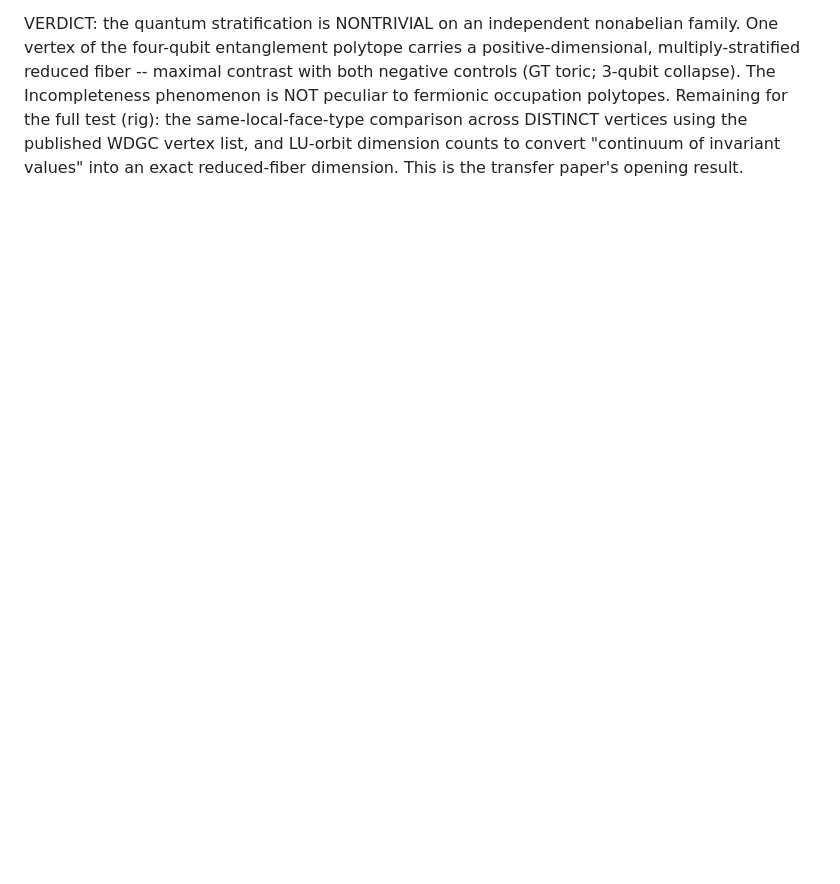
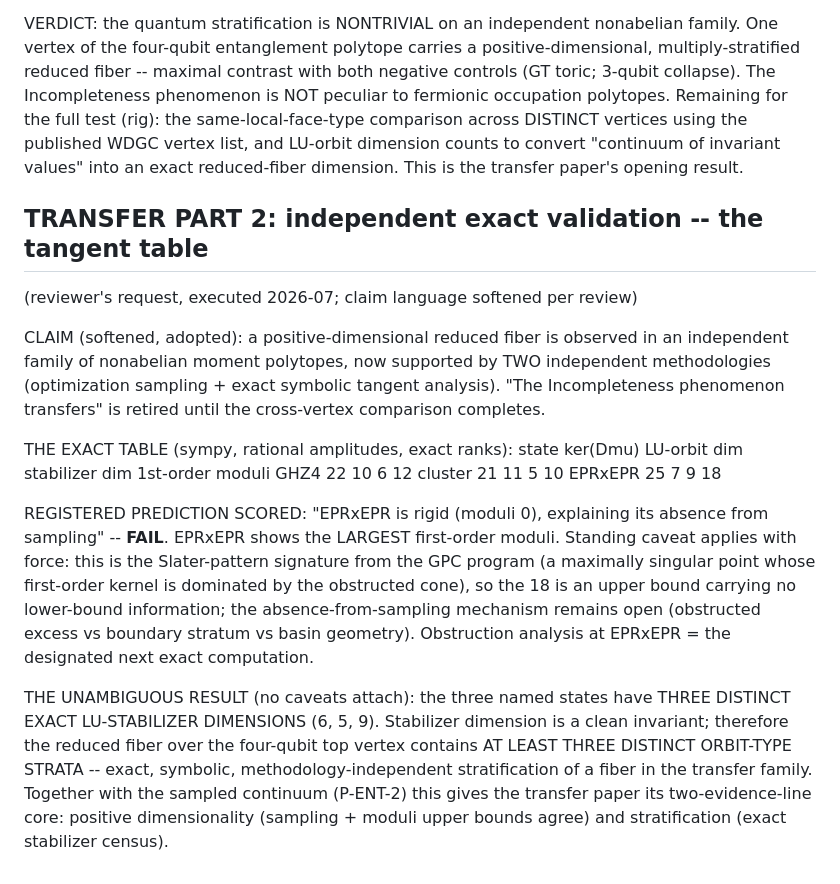
Before and after one commit to theorlandog/gpc-census, a Markdown page: docs/THEOREMS.md, the part around the change. Drawn GitHub-style; blank space fills up the shorter version.

Commit message:
TRANSFER PART 2: exact tangent table (GHZ/cluster/EPRxEPR); EPR-rigidity prediction FAILS (Slater-pattern overcount caveat); unambiguous result: three distinct exact LU-stabilizer dims (6,5,9) = three orbit-type strata in one fiber; claim language softened per review

```diff
--- a/docs/THEOREMS.md
+++ b/docs/THEOREMS.md
@@ -648,3 +648,38 @@ same-local-face-type comparison across DISTINCT vertices using the
 published WDGC vertex list, and LU-orbit dimension counts to convert
 "continuum of invariant values" into an exact reduced-fiber dimension.
 This is the transfer paper's opening result.
+
+## TRANSFER PART 2: independent exact validation -- the tangent table
+(reviewer's request, executed 2026-07; claim language softened per review)
+
+CLAIM (softened, adopted): a positive-dimensional reduced fiber is
+observed in an independent family of nonabelian moment polytopes, now
+supported by TWO independent methodologies (optimization sampling +
+exact symbolic tangent analysis). "The Incompleteness phenomenon
+transfers" is retired until the cross-vertex comparison completes.
+
+THE EXACT TABLE (sympy, rational amplitudes, exact ranks):
+  state     ker(Dmu)  LU-orbit dim  stabilizer dim  1st-order moduli
+  GHZ4         22          10             6               12
+  cluster      21          11             5               10
+  EPRxEPR      25           7             9               18
+
+REGISTERED PREDICTION SCORED: "EPRxEPR is rigid (moduli 0), explaining
+its absence from sampling" -- **FAIL**. EPRxEPR shows the LARGEST
+first-order moduli. Standing caveat applies with force: this is the
+Slater-pattern signature from the GPC program (a maximally singular
+point whose first-order kernel is dominated by the obstructed cone), so
+the 18 is an upper bound carrying no lower-bound information; the
+absence-from-sampling mechanism remains open (obstructed excess vs
+boundary stratum vs basin geometry). Obstruction analysis at EPRxEPR =
+the designated next exact computation.
+
+THE UNAMBIGUOUS RESULT (no caveats attach): the three named states have
+THREE DISTINCT EXACT LU-STABILIZER DIMENSIONS (6, 5, 9). Stabilizer
+dimension is a clean invariant; therefore the reduced fiber over the
+four-qubit top vertex contains AT LEAST THREE DISTINCT ORBIT-TYPE
+STRATA -- exact, symbolic, methodology-independent stratification of a
+fiber in the transfer family. Together with the sampled continuum
+(P-ENT-2) this gives the transfer paper its two-evidence-line core:
+positive dimensionality (sampling + moduli upper bounds agree) and
+stratification (exact stabilizer census).
```
